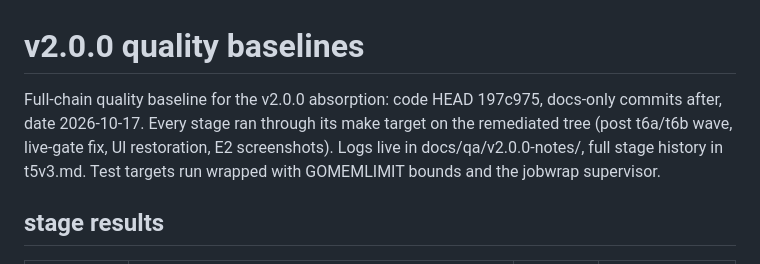
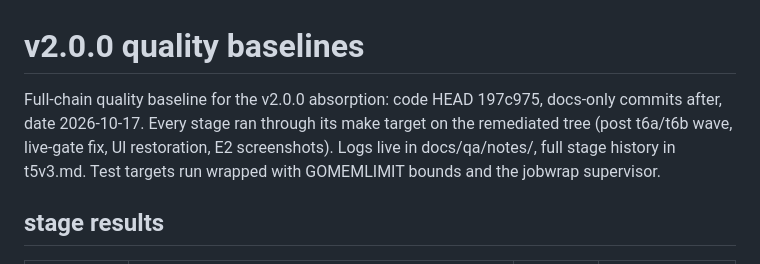
Before and after one commit to lavantien/quotes-manager, a Markdown page: docs/qa/baselines.md, the part around the change. Drawn GitHub-style.

```diff
--- a/docs/qa/baselines.md
+++ b/docs/qa/baselines.md
@@ -1,6 +1,6 @@
 # v2.0.0 quality baselines
 
-Full-chain quality baseline for the v2.0.0 absorption: code HEAD 197c975, docs-only commits after, date 2026-10-17. Every stage ran through its make target on the remediated tree (post t6a/t6b wave, live-gate fix, UI restoration, E2 screenshots). Logs live in docs/qa/v2.0.0-notes/, full stage history in t5v3.md. Test targets run wrapped with GOMEMLIMIT bounds and the jobwrap supervisor.
+Full-chain quality baseline for the v2.0.0 absorption: code HEAD 197c975, docs-only commits after, date 2026-10-17. Every stage ran through its make target on the remediated tree (post t6a/t6b wave, live-gate fix, UI restoration, E2 screenshots). Logs live in docs/qa/notes/, full stage history in t5v3.md. Test targets run wrapped with GOMEMLIMIT bounds and the jobwrap supervisor.
 
 ## stage results
 
```
Also changed, not shown: readme.md (+4 -4 lines), docs/diagrams/01-system-overview.png, 3 other files.
